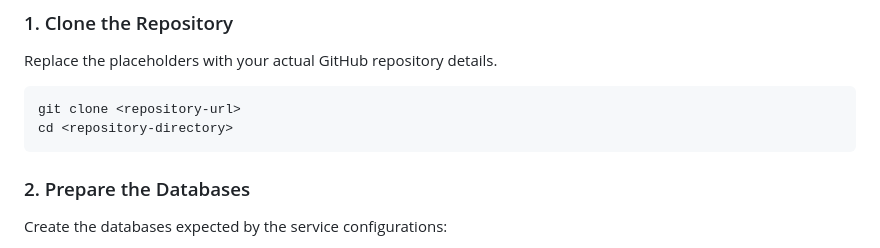
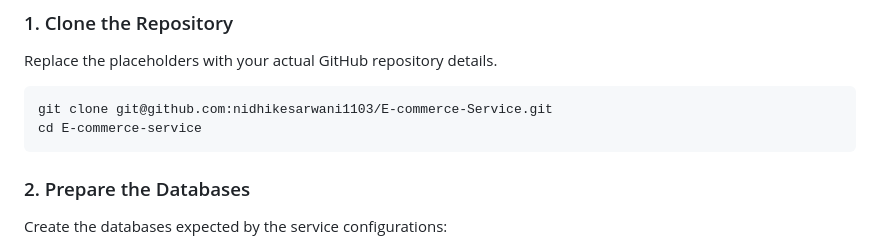
Before and after one commit to nidhikesarwani1103/E-commerce-Service, a Markdown page: README.md, the part around the change. GitHub-like rendering.

Commit message:
Update README with actual repository clone commands
Updated clone and directory change commands with actual repository details.

````diff
--- a/README.md
+++ b/README.md
@@ -303,8 +303,8 @@ Install or configure:
 Replace the placeholders with your actual GitHub repository details.
 
 ```bash
-git clone <repository-url>
-cd <repository-directory>
+git clone git@github.com:nidhikesarwani1103/E-commerce-Service.git
+cd E-commerce-service
 ```
 
 ### 2. Prepare the Databases
````
